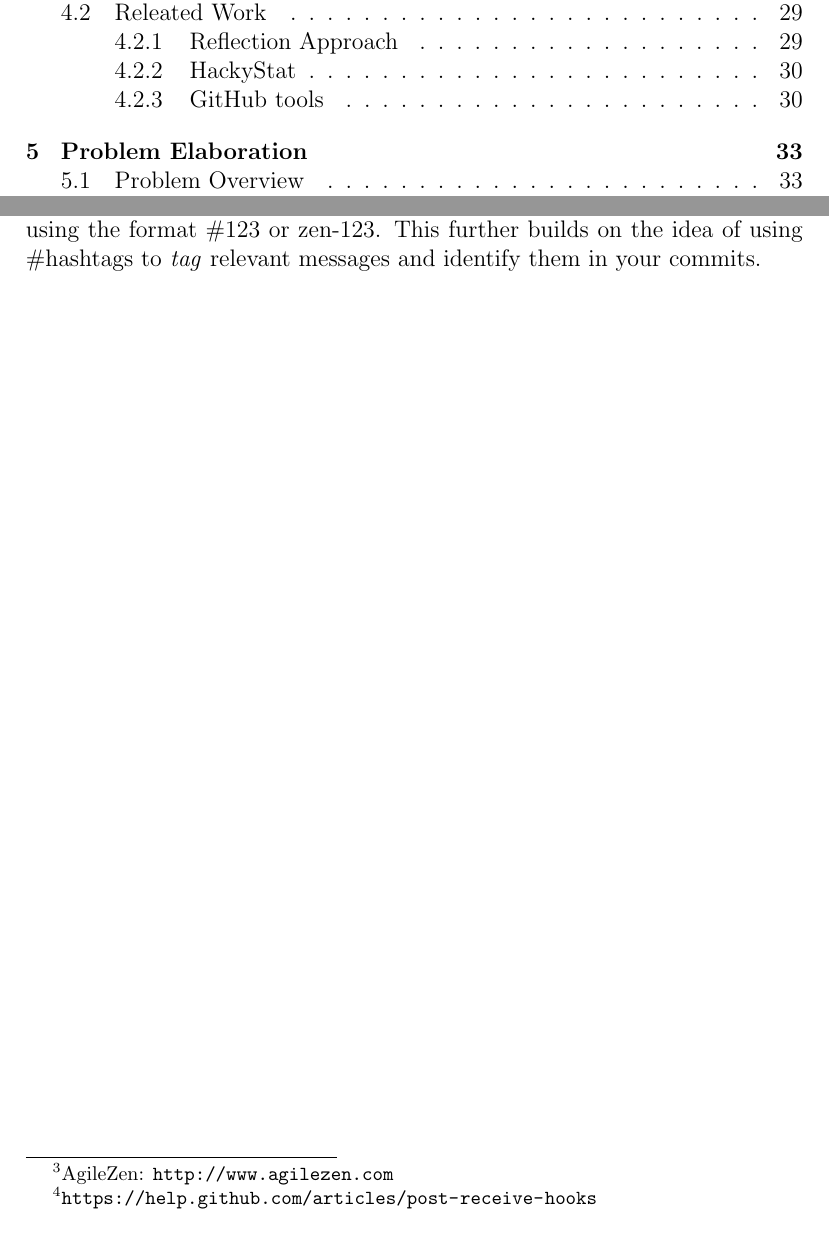
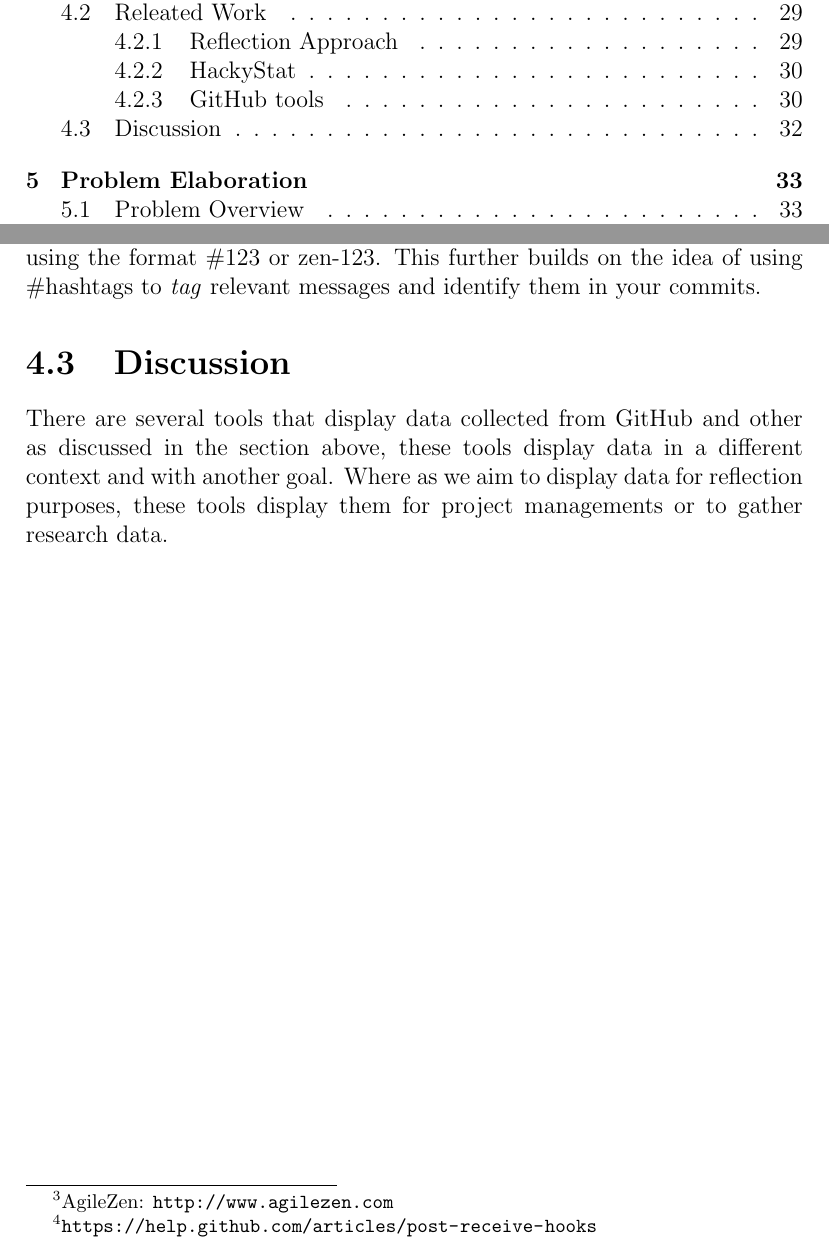
Before and after one commit to ekun/Master, a LaTeX thesis (Report/main.tex, which reads Report/Stateoftheart.tex): two parts of pages 5 and 42 of 176, joined at a grey line, cut so that both start at the same text. Compiled offline with pdfLaTeX.

Commit message:
Started on related work discussion

```diff
--- a/Report/Stateoftheart.tex
+++ b/Report/Stateoftheart.tex
@@ -51,3 +51,6 @@ Agile Bench integrates with GitHub so programmers do not have to duplicate comme
 Agile Bench do not facilitate for experience collection in order to promote reflection.
 \subsubsection*{AgileZen}
 AgileZen also organizes work in a Kanban board, with user-stories\footnote{AgileZen: \url{http://www.agilezen.com}}. Zen features teams with users and different user-roles. It also allows artifacts like screen shots or specification documents to be attached to a story. It integrates with GitHub as a service hook\footnote{\url{https://help.github.com/articles/post-receive-hooks}}. In order for Zen to include your change sets from GitHub, you need to refer to the story ID in your commits using the format \#123 or zen-123. This further builds on the idea of using \#hashtags to \textit{tag} relevant messages and identify them in your commits.
+
+\section{Discussion}
+There are several tools that display data collected from GitHub and other as discussed in the section above, these tools display data in a different context and with another goal. Where as we aim to display data for reflection purposes, these tools display them for project managements or to gather research data.
```
